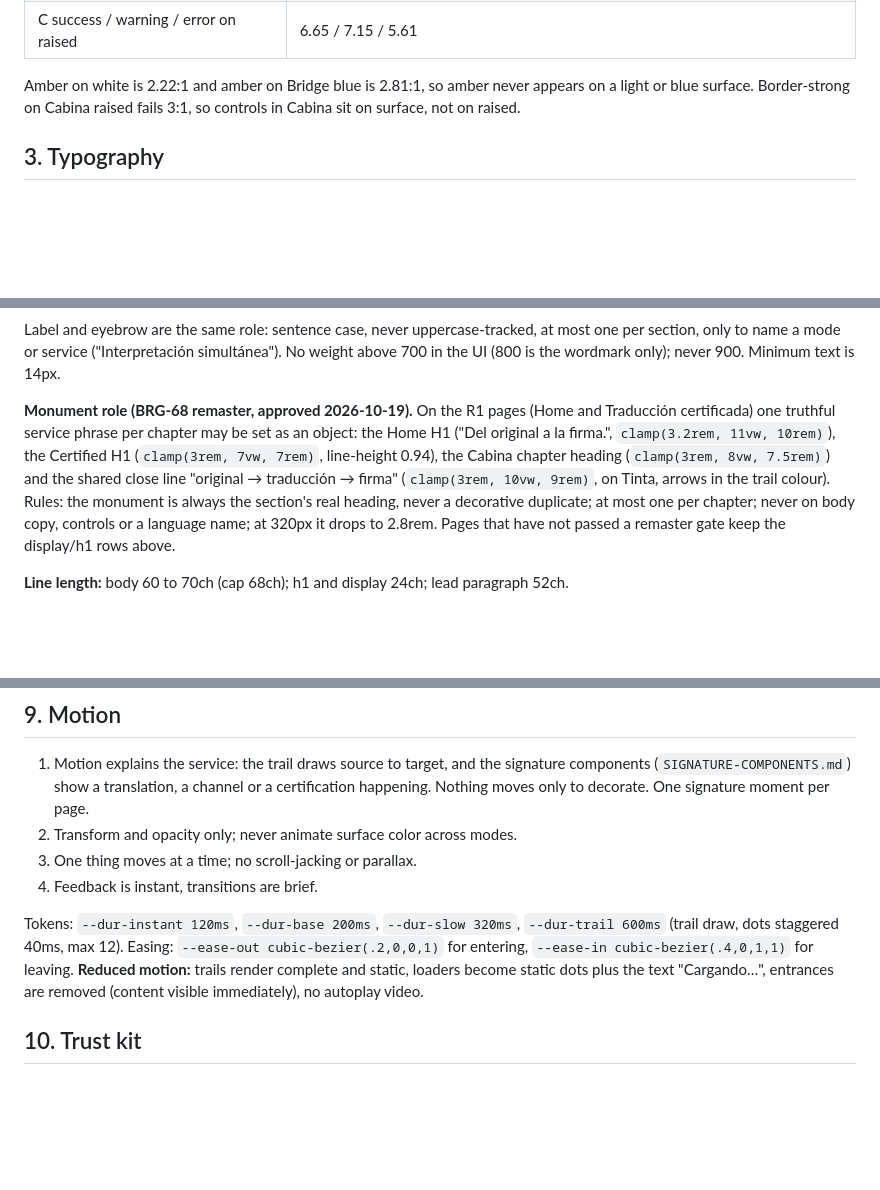
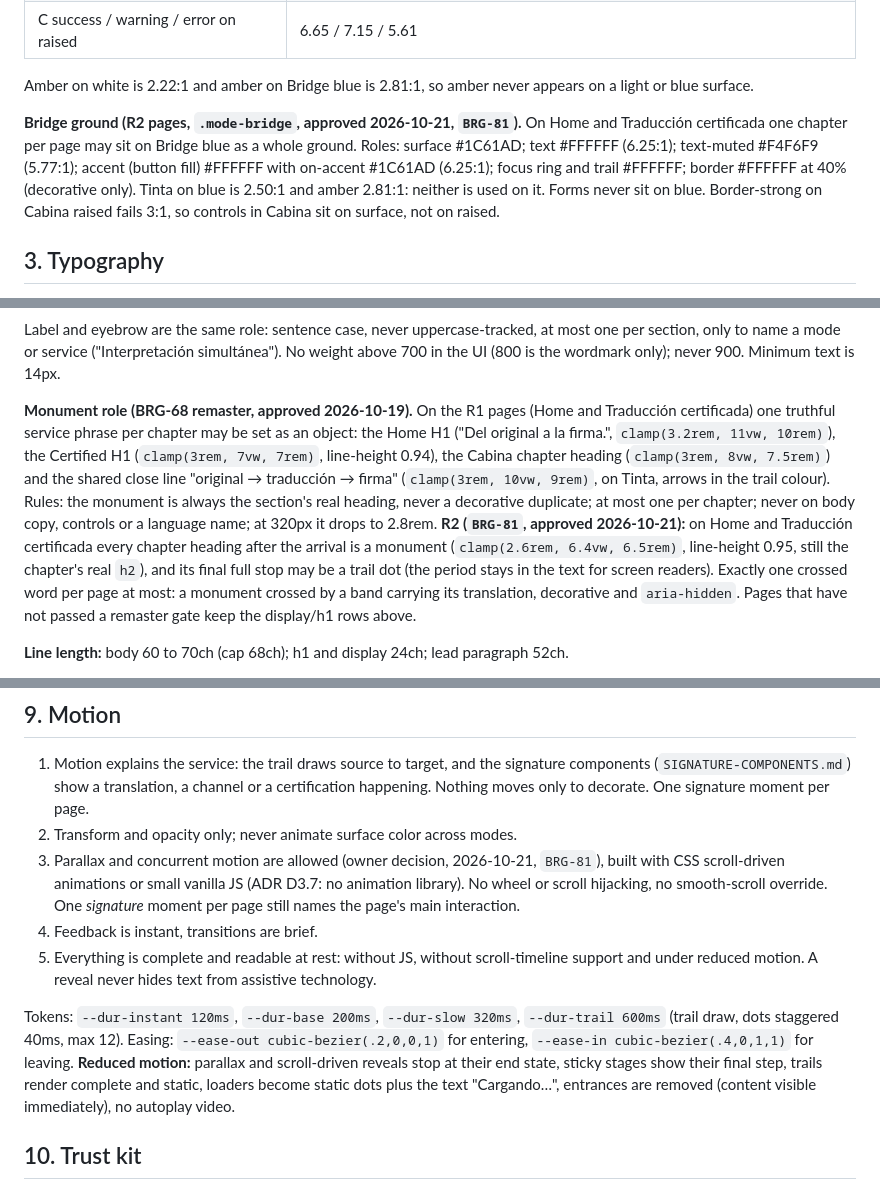
Before and after one commit to Cheboy04/Bridge_WebPage, a Markdown page: brand/DIRECTION.md, 3 parts joined by grey strips. Drawn GitHub-style; blank space fills up the shorter version.

Commit message:
docs(brand): BRG-81 R2 grounds, monuments, list objects, halftone and motion rules
Co-Authored-By: Claude Opus 5.5 <noreply@anthropic.com>

```diff
--- a/brand/DIRECTION.md
+++ b/brand/DIRECTION.md
@@ -67,7 +67,9 @@ Cabina needs a lighter accent because Bridge blue on Tinta is only 2.50:1. Raise
 | C success / warning / error on surface | 8.11 / 8.72 / 6.84 |
 | C success / warning / error on raised | 6.65 / 7.15 / 5.61 |
 
-Amber on white is 2.22:1 and amber on Bridge blue is 2.81:1, so amber never appears on a light or blue surface. Border-strong on Cabina raised fails 3:1, so controls in Cabina sit on surface, not on raised.
+Amber on white is 2.22:1 and amber on Bridge blue is 2.81:1, so amber never appears on a light or blue surface.
+
+**Bridge ground (R2 pages, `.mode-bridge`, approved 2026-10-21, `BRG-81`).** On Home and Traducción certificada one chapter per page may sit on Bridge blue as a whole ground. Roles: surface #1C61AD; text #FFFFFF (6.25:1); text-muted #F4F6F9 (5.77:1); accent (button fill) #FFFFFF with on-accent #1C61AD (6.25:1); focus ring and trail #FFFFFF; border #FFFFFF at 40% (decorative only). Tinta on blue is 2.50:1 and amber 2.81:1: neither is used on it. Forms never sit on blue. Border-strong on Cabina raised fails 3:1, so controls in Cabina sit on surface, not on raised.
 
 ## 3. Typography
 
@@ -90,7 +92,7 @@ Scale: mobile 16px base, ratio 1.2; desktop 18px base, ratio 1.25. Display and h
 
 Label and eyebrow are the same role: sentence case, never uppercase-tracked, at most one per section, only to name a mode or service ("Interpretación simultánea"). No weight above 700 in the UI (800 is the wordmark only); never 900. Minimum text is 14px.
 
-**Monument role (BRG-68 remaster, approved 2026-10-19).** On the R1 pages (Home and Traducción certificada) one truthful service phrase per chapter may be set as an object: the Home H1 ("Del original a la firma.", `clamp(3.2rem, 11vw, 10rem)`), the Certified H1 (`clamp(3rem, 7vw, 7rem)`, line-height 0.94), the Cabina chapter heading (`clamp(3rem, 8vw, 7.5rem)`) and the shared close line "original → traducción → firma" (`clamp(3rem, 10vw, 9rem)`, on Tinta, arrows in the trail colour). Rules: the monument is always the section's real heading, never a decorative duplicate; at most one per chapter; never on body copy, controls or a language name; at 320px it drops to 2.8rem. Pages that have not passed a remaster gate keep the display/h1 rows above.
+**Monument role (BRG-68 remaster, approved 2026-10-19).** On the R1 pages (Home and Traducción certificada) one truthful service phrase per chapter may be set as an object: the Home H1 ("Del original a la firma.", `clamp(3.2rem, 11vw, 10rem)`), the Certified H1 (`clamp(3rem, 7vw, 7rem)`, line-height 0.94), the Cabina chapter heading (`clamp(3rem, 8vw, 7.5rem)`) and the shared close line "original → traducción → firma" (`clamp(3rem, 10vw, 9rem)`, on Tinta, arrows in the trail colour). Rules: the monument is always the section's real heading, never a decorative duplicate; at most one per chapter; never on body copy, controls or a language name; at 320px it drops to 2.8rem. **R2 (`BRG-81`, approved 2026-10-21):** on Home and Traducción certificada every chapter heading after the arrival is a monument (`clamp(2.6rem, 6.4vw, 6.5rem)`, line-height 0.95, still the chapter's real `h2`), and its final full stop may be a trail dot (the period stays in the text for screen readers). Exactly one crossed word per page at most: a monument crossed by a band carrying its translation, decorative and `aria-hidden`. Pages that have not passed a remaster gate keep the display/h1 rows above.
 
 **Line length:** body 60 to 70ch (cap 68ch); h1 and display 24ch; lead paragraph 52ch.
 
@@ -155,10 +160,11 @@ Needed (about 16): file-check (certified translation), stamp (notarial), scale (
 
 1. Motion explains the service: the trail draws source to target, and the signature components (`SIGNATURE-COMPONENTS.md`) show a translation, a channel or a certification happening. Nothing moves only to decorate. One signature moment per page.
 2. Transform and opacity only; never animate surface color across modes.
-3. One thing moves at a time; no scroll-jacking or parallax.
+3. Parallax and concurrent motion are allowed (owner decision, 2026-10-21, `BRG-81`), built with CSS scroll-driven animations or small vanilla JS (ADR D3.7: no animation library). No wheel or scroll hijacking, no smooth-scroll override. One *signature* moment per page still names the page's main interaction.
 4. Feedback is instant, transitions are brief.
+5. Everything is complete and readable at rest: without JS, without scroll-timeline support and under reduced motion. A reveal never hides text from assistive technology.
 
-Tokens: `--dur-instant 120ms`, `--dur-base 200ms`, `--dur-slow 320ms`, `--dur-trail 600ms` (trail draw, dots staggered 40ms, max 12). Easing: `--ease-out cubic-bezier(.2,0,0,1)` for entering, `--ease-in cubic-bezier(.4,0,1,1)` for leaving. **Reduced motion:** trails render complete and static, loaders become static dots plus the text "Cargando…", entrances are removed (content visible immediately), no autoplay video.
+Tokens: `--dur-instant 120ms`, `--dur-base 200ms`, `--dur-slow 320ms`, `--dur-trail 600ms` (trail draw, dots staggered 40ms, max 12). Easing: `--ease-out cubic-bezier(.2,0,0,1)` for entering, `--ease-in cubic-bezier(.4,0,1,1)` for leaving. **Reduced motion:** parallax and scroll-driven reveals stop at their end state, sticky stages show their final step, trails render complete and static, loaders become static dots plus the text "Cargando…", entrances are removed (content visible immediately), no autoplay video.
 
 ## 10. Trust kit
 
```
Also changed, not shown: other parts of brand/DIRECTION.md (+4 -1 lines), brand/SIGNATURE-COMPONENTS.md (+17 -1 lines).
